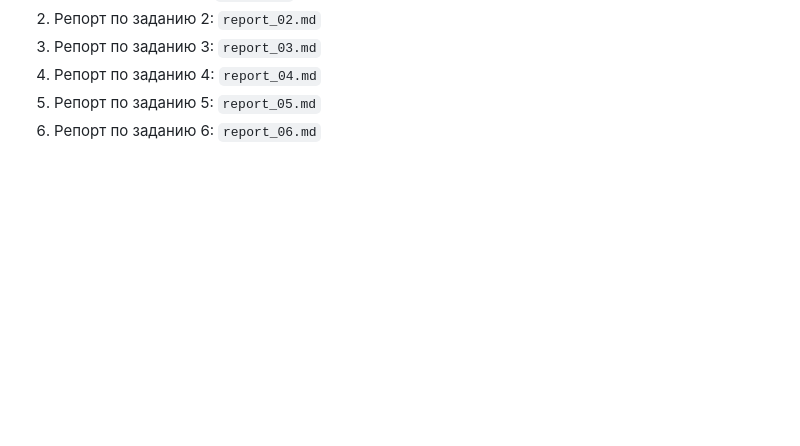
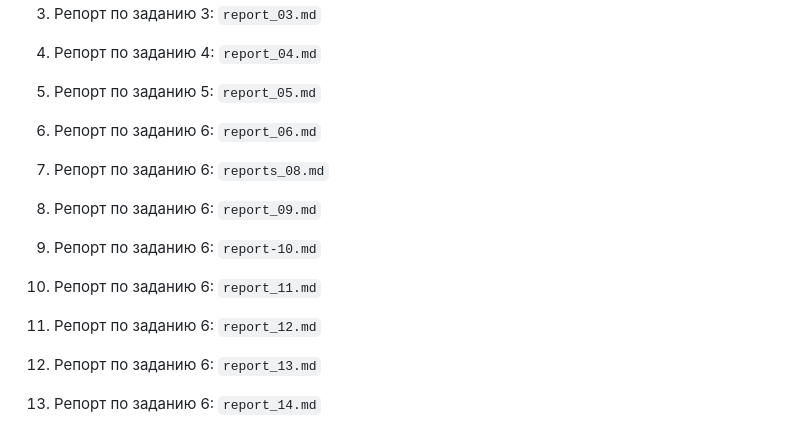
Before and after one commit to Alexandrina-Kuzeleva/SecureProject, a Markdown page: README.md, the part around the change. Drawn GitHub-style; blank space fills up the shorter version.

Commit message:
Task 14: Report

````diff
--- a/README.md
+++ b/README.md
@@ -14,3 +14,11 @@
 4. Репорт по заданию 4: ```report_04.md```
 5. Репорт по заданию 5: ```report_05.md```
 6. Репорт по заданию 6: ```report_06.md```
+
+8. Репорт по заданию 6: ```reports_08.md```
+9. Репорт по заданию 6: ```report_09.md```
+10. Репорт по заданию 6: ```report-10.md```
+11. Репорт по заданию 6: ```report_11.md```
+12. Репорт по заданию 6: ```report_12.md```
+13. Репорт по заданию 6: ```report_13.md```
+14. Репорт по заданию 6: ```report_14.md```
````
Also changed, not shown: reports/report_14.md (added, +16 -0 lines), reports/screenshots/task_14/3.png (added), reports/screenshots/task_14/4.png (added), 4 other files.
